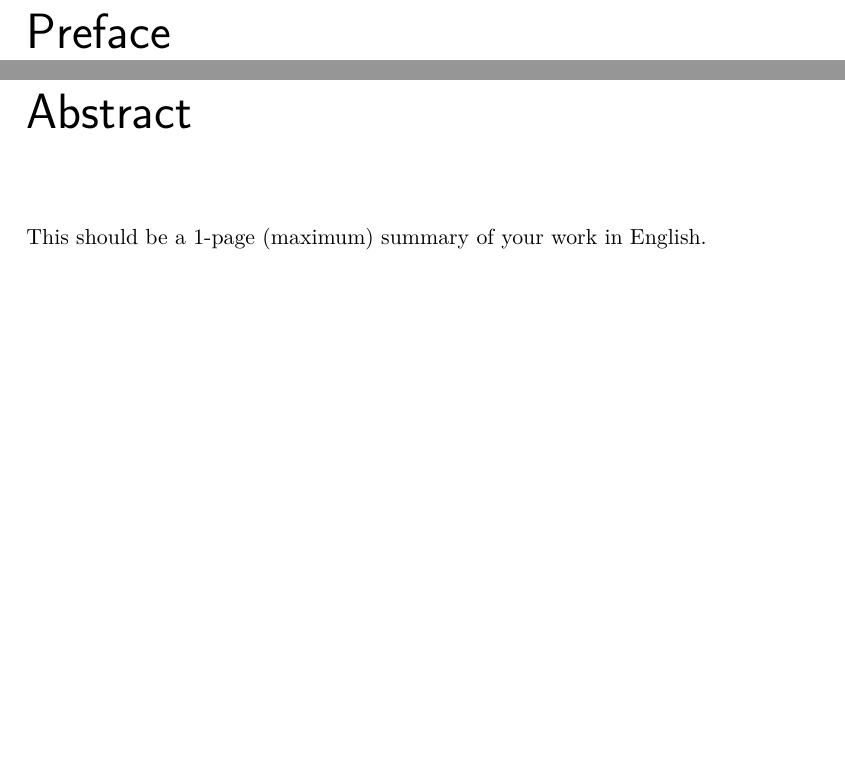
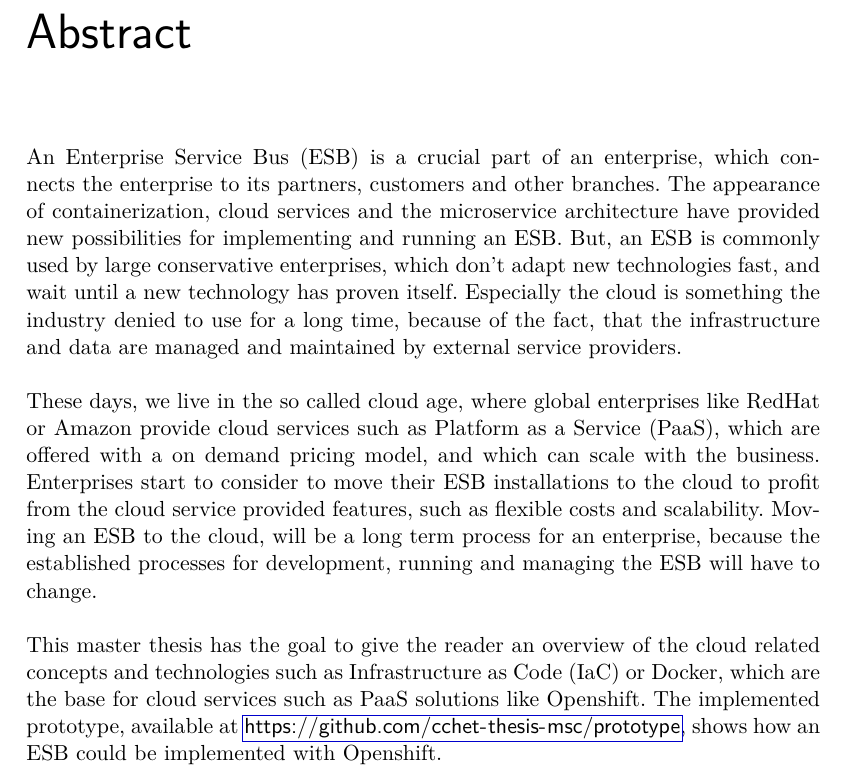
Before and after one commit to cchet-thesis-msc/thesis, a LaTeX thesis (thesis/main.tex, which reads thesis/front/abstract.tex): two parts of pages 7 and 8 of 77 before the commit and part of page 7 of 76 after it, the two joined at a grey line, cut at the place of the change, the shorter picture padded with empty space. Compiled offline with pdfLaTeX.

Commit message:
- Finalized Abstract part

```diff
--- a/thesis/front/abstract.tex
+++ b/thesis/front/abstract.tex
@@ -1,4 +1,6 @@
 \chapter{Abstract}
+An Enterprise Service Bus (ESB) is a crucial part of an enterprise, which connects the enterprise to its partners, customers and other branches. The appearance of containerization, cloud services and the microservice architecture have provided new possibilities for implementing and running an ESB. But, an ESB is commonly used by large conservative enterprises, which don't adapt new technologies fast, and wait until a new technology has proven itself. Especially the cloud is something the industry denied to use for a long time, because of the fact, that the infrastructure and data are managed and maintained by external service providers. \\
 
+These days, we live in the so called cloud age, where global enterprises like RedHat or Amazon provide cloud services such as Platform as a Service (PaaS), which are offered with a on demand pricing model, and which can scale with the business. Enterprises start to consider to move their ESB installations to the cloud to profit from the cloud service provided features, such as flexible costs and scalability. Moving an ESB to the cloud, will be a long term process for an enterprise, because the established processes for development, running and managing the ESB will have to change. \\
 
-This should be a 1-page (maximum) summary of your work in English.
+This master thesis has the goal to give the reader an overview of the cloud related concepts and technologies such as Infrastructure as Code (IaC) or Docker, which are the base for cloud services such as PaaS solutions like Openshift. The implemented prototype, available at \url{https://github.com/cchet-thesis-msc/prototype}, shows how an ESB could be implemented with Openshift. \\
```
Also changed, not shown: thesis/main.tex (+1 -1 lines), thesis/main.pdf.
